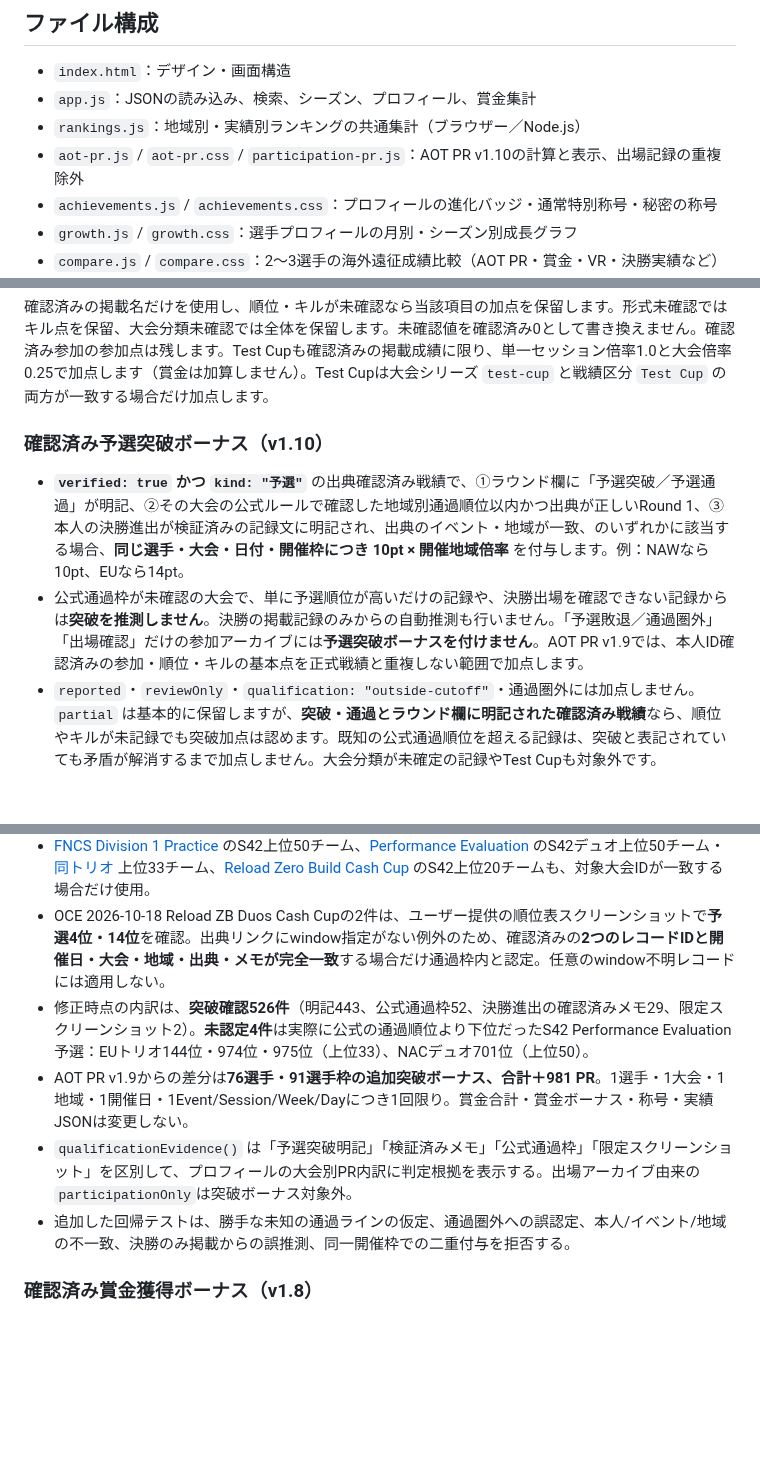
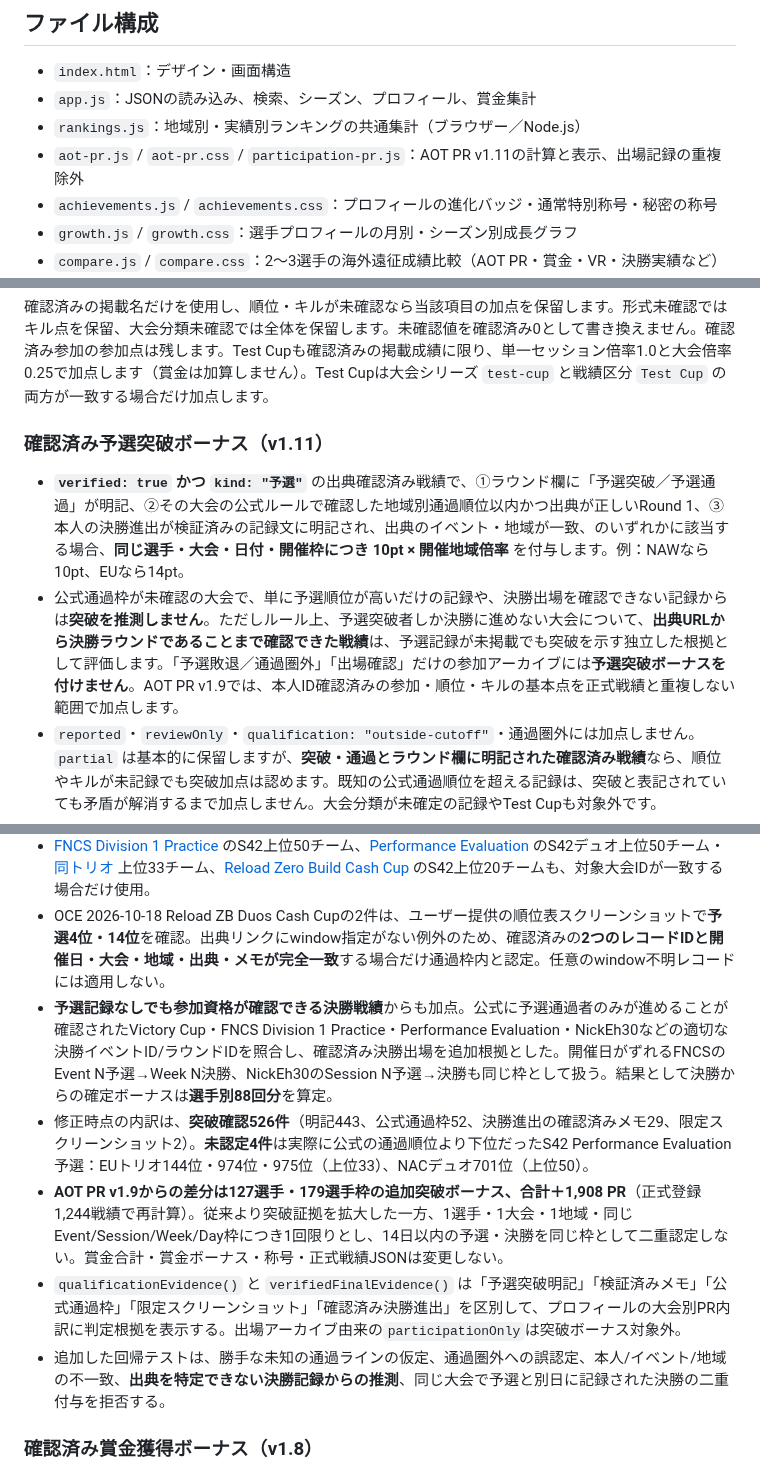
Before and after one commit to takezion62-hash/asia-on-tour, a Markdown page: README.md, 3 parts joined by grey strips. Rendered like a GitHub page; blank space fills up the shorter version.

Commit message:
docs: finalize v1.11 qualification audit including documented finals-only 88 awards

```diff
--- a/README.md
+++ b/README.md
@@ -57,7 +57,7 @@ ASIA勢のFortnite海外大会戦績を検索・閲覧する、GitHub Pagesの
 - `index.html`：デザイン・画面構造
 - `app.js`：JSONの読み込み、検索、シーズン、プロフィール、賞金集計
 - `rankings.js`：地域別・実績別ランキングの共通集計（ブラウザー／Node.js）
-- `aot-pr.js` / `aot-pr.css` / `participation-pr.js`：AOT PR v1.10の計算と表示、出場記録の重複除外
+- `aot-pr.js` / `aot-pr.css` / `participation-pr.js`：AOT PR v1.11の計算と表示、出場記録の重複除外
 - `achievements.js` / `achievements.css`：プロフィールの進化バッジ・通常特別称号・秘密の称号
 - `growth.js` / `growth.css`：選手プロフィールの月別・シーズン別成長グラフ
 - `compare.js` / `compare.css`：2〜3選手の海外遠征成績比較（AOT PR・賞金・VR・決勝実績など）
@@ -166,10 +166,10 @@ Override SeriesのMega Man・KINGDOM HEARTS・Persona 5の3大会をシリーズ
 
 確認済みの掲載名だけを使用し、順位・キルが未確認なら当該項目の加点を保留します。形式未確認ではキル点を保留、大会分類未確認では全体を保留します。未確認値を確認済み0として書き換えません。確認済み参加の参加点は残します。Test Cupも確認済みの掲載成績に限り、単一セッション倍率1.0と大会倍率0.25で加点します（賞金は加算しません）。Test Cupは大会シリーズ `test-cup` と戦績区分 `Test Cup` の両方が一致する場合だけ加点します。
 
-### 確認済み予選突破ボーナス（v1.10）
+### 確認済み予選突破ボーナス（v1.11）
 
 - **`verified: true` かつ `kind: "予選"`** の出典確認済み戦績で、①ラウンド欄に「予選突破／予選通過」が明記、②その大会の公式ルールで確認した地域別通過順位以内かつ出典が正しいRound 1、③本人の決勝進出が検証済みの記録文に明記され、出典のイベント・地域が一致、のいずれかに該当する場合、**同じ選手・大会・日付・開催枠につき 10pt × 開催地域倍率** を付与します。例：NAWなら10pt、EUなら14pt。
-- 公式通過枠が未確認の大会で、単に予選順位が高いだけの記録や、決勝出場を確認できない記録からは**突破を推測しません**。決勝の掲載記録のみからの自動推測も行いません。「予選敗退／通過圏外」「出場確認」だけの参加アーカイブには**予選突破ボーナスを付けません**。AOT PR v1.9では、本人ID確認済みの参加・順位・キルの基本点を正式戦績と重複しない範囲で加点します。
+- 公式通過枠が未確認の大会で、単に予選順位が高いだけの記録や、決勝出場を確認できない記録からは**突破を推測しません**。ただしルール上、予選突破者しか決勝に進めない大会について、**出典URLから決勝ラウンドであることまで確認できた戦績**は、予選記録が未掲載でも突破を示す独立した根拠として評価します。「予選敗退／通過圏外」「出場確認」だけの参加アーカイブには**予選突破ボーナスを付けません**。AOT PR v1.9では、本人ID確認済みの参加・順位・キルの基本点を正式戦績と重複しない範囲で加点します。
 - `reported`・`reviewOnly`・`qualification: "outside-cutoff"`・通過圏外には加点しません。`partial` は基本的に保留しますが、**突破・通過とラウンド欄に明記された確認済み戦績**なら、順位やキルが未記録でも突破加点は認めます。既知の公式通過順位を超える記録は、突破と表記されていても矛盾が解消するまで加点しません。大会分類が未確定の記録やTest Cupも対象外です。
 - 同じ大会の予選と決勝が並んでも **1開催枠につき突破ボーナス1回**。同じ開催枠の別ID・順位差分にも二重付与しません。異なるEvent/Session/Week/Dayは別の開催枠とします。
 - 既存の**賞金ボーナスは20～80ptから据え置き**。10ptの予選突破ボーナスは賞金ボーナスと独立した小さな加点で、賞金獲得の有無・賞金額・VR数を操作しません。AOT PRの内訳でも別の項目に表示します。
@@ -181,10 +181,11 @@ Override SeriesのMega Man・KINGDOM HEARTS・Persona 5の3大会をシリーズ
 - 公式通過順位が確定した各シリーズのみで補足判定する。S42 Solo Reload Victory Cup（EU 1,600／NAC 800／その他320）、Solo Battle Royale Victory Cup（EU 4,000／NAC 2,000／その他800）、Console ZB Solo VC（EU・NAC 2,000／その他1,000）、Reload Duos VC（EU・NAC 300／その他120）、[PlayStation NickEh30 Icon Cup](https://www.fortnite.com/competitive/rules-guidelines/rules-library/playstation-nick-eh-30-cup)（上位100）。
 - [FNCS Division 1 Practice](https://www.fortnite.com/competitive/events/S42_FNCSDivisionalCup_Division1?region=NAC) のS42上位50チーム、[Performance Evaluation](https://www.fortnite.com/competitive/events/S42_PerformanceEvaluation?region=NAC) のS42デュオ上位50チーム・[同トリオ](https://www.fortnite.com/competitive/events/S42_PerformanceEvaluationTrios?region=EU) 上位33チーム、[Reload Zero Build Cash Cup](https://www.fortnite.com/competitive/rules-guidelines/rules-library/fortnite-zero-build-reload-cash-cups-chapter-7-season-4-official-rules) のS42上位20チームも、対象大会IDが一致する場合だけ使用。
 - OCE 2026-10-18 Reload ZB Duos Cash Cupの2件は、ユーザー提供の順位表スクリーンショットで**予選4位・14位**を確認。出典リンクにwindow指定がない例外のため、確認済みの**2つのレコードIDと開催日・大会・地域・出典・メモが完全一致**する場合だけ通過枠内と認定。任意のwindow不明レコードには適用しない。
+- **予選記録なしでも参加資格が確認できる決勝戦績**からも加点。公式に予選通過者のみが進めることが確認されたVictory Cup・FNCS Division 1 Practice・Performance Evaluation・NickEh30などの適切な決勝イベントID/ラウンドIDを照合し、確認済み決勝出場を追加根拠とした。開催日がずれるFNCSのEvent N予選→Week N決勝、NickEh30のSession N予選→決勝も同じ枠として扱う。結果として決勝からの確定ボーナスは**選手別88回分**を算定。
 - 修正時点の内訳は、**突破確認526件**（明記443、公式通過枠52、決勝進出の確認済みメモ29、限定スクリーンショット2）。**未認定4件**は実際に公式の通過順位より下位だったS42 Performance Evaluation予選：EUトリオ144位・974位・975位（上位33）、NACデュオ701位（上位50）。
-- AOT PR v1.9からの差分は**76選手・91選手枠の追加突破ボーナス、合計＋981 PR**。1選手・1大会・1地域・1開催日・1Event/Session/Week/Dayにつき1回限り。賞金合計・賞金ボーナス・称号・実績JSONは変更しない。
-- `qualificationEvidence()` は「予選突破明記」「検証済みメモ」「公式通過枠」「限定スクリーンショット」を区別して、プロフィールの大会別PR内訳に判定根拠を表示する。出場アーカイブ由来の`participationOnly`は突破ボーナス対象外。
-- 追加した回帰テストは、勝手な未知の通過ラインの仮定、通過圏外への誤認定、本人/イベント/地域の不一致、決勝のみ掲載からの誤推測、同一開催枠での二重付与を拒否する。
+- **AOT PR v1.9からの差分は127選手・179選手枠の追加突破ボーナス、合計＋1,908 PR**（正式登録1,244戦績で再計算）。従来より突破証拠を拡大した一方、1選手・1大会・1地域・同じEvent/Session/Week/Day枠につき1回限りとし、14日以内の予選・決勝を同じ枠として二重認定しない。賞金合計・賞金ボーナス・称号・正式戦績JSONは変更しない。
+- `qualificationEvidence()` と `verifiedFinalEvidence()` は「予選突破明記」「検証済みメモ」「公式通過枠」「限定スクリーンショット」「確認済み決勝進出」を区別して、プロフィールの大会別PR内訳に判定根拠を表示する。出場アーカイブ由来の`participationOnly`は突破ボーナス対象外。
+- 追加した回帰テストは、勝手な未知の通過ラインの仮定、通過圏外への誤認定、本人/イベント/地域の不一致、**出典を特定できない決勝記録からの推測**、同じ大会で予選と別日に記録された決勝の二重付与を拒否する。
 
 ### 確認済み賞金獲得ボーナス（v1.8）
 
```
Also changed, not shown: other parts of README.md (+1 -1 lines).
